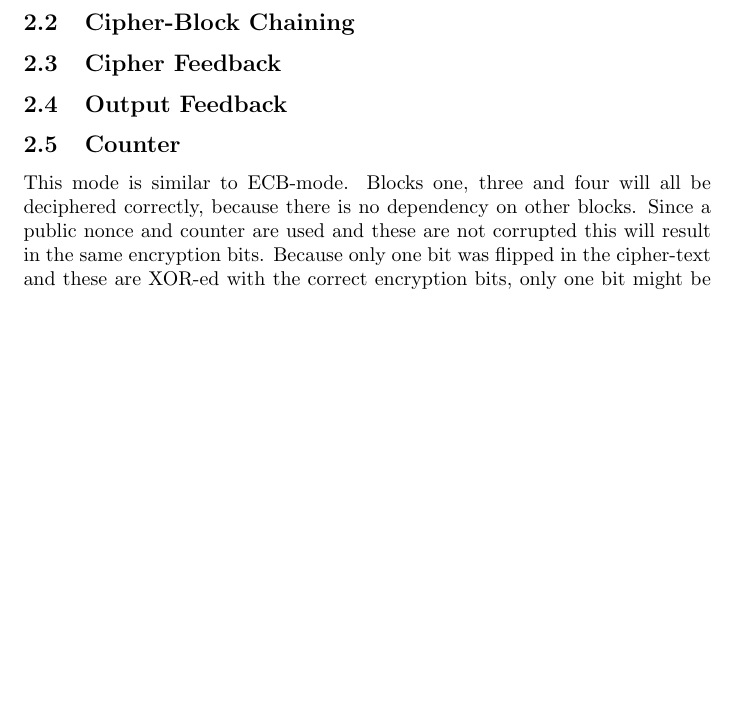
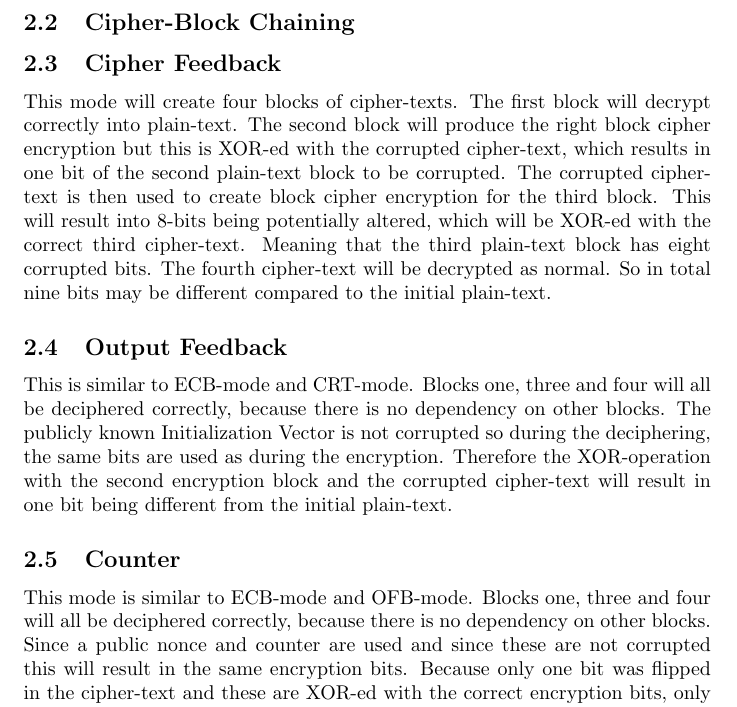
Before and after one commit to ToasterNL/Crypto_Homework, a LaTeX problem sheet (week3/homework_3.tex): part of page 2 of 2, cut so that both start at the same text, the shorter picture padded with empty space. Compiled offline with pdfLaTeX.

Commit message:
Added OFB and CFB-modes

```diff
--- a/week3/homework_3.tex
+++ b/week3/homework_3.tex
@@ -35,9 +35,13 @@ Resulting in that one byte can potentially be different from the initial cipher-
 
 \subsection{Cipher-Block Chaining}
 \subsection{Cipher Feedback}
+This mode will create four blocks of cipher-texts. The first block will decrypt correctly into plain-text. The second block will produce the right block cipher encryption but this is XOR-ed with the corrupted cipher-text, which results in one bit of the second plain-text block to be corrupted. The corrupted cipher-text is then used to create block cipher encryption for the third block. This will result into 8-bits being potentially altered, which will be XOR-ed with the correct third cipher-text. Meaning that the third plain-text block has eight corrupted bits. The fourth cipher-text will be decrypted as normal. So in total nine bits may be different compared to the initial plain-text.
+
 \subsection{Output Feedback}
+This is similar to ECB-mode and CRT-mode. Blocks one, three and four will all be deciphered correctly, because there is no dependency on other blocks. The publicly known Initialization Vector is not corrupted so during the deciphering, the same bits are used as during the encryption. Therefore the XOR-operation with the second encryption block and the corrupted cipher-text will result in one bit being different from the initial plain-text.
+
 \subsection{Counter}
-This mode is similar to ECB-mode. Blocks one, three and four will all be deciphered correctly, because there is no dependency on other blocks. Since a public nonce and counter are used and these are not corrupted this will result in the same encryption bits. Because only one bit was flipped in the cipher-text and these are XOR-ed with the correct encryption bits, only one bit might be different from the original plain-text.
+This mode is similar to ECB-mode and OFB-mode. Blocks one, three and four will all be deciphered correctly, because there is no dependency on other blocks. Since a public nonce and counter are used and since these are not corrupted this will result in the same encryption bits. Because only one bit was flipped in the cipher-text and these are XOR-ed with the correct encryption bits, only one bit might be different from the original plain-text.
 
 
 %\bibliographystyle{plain}
```
